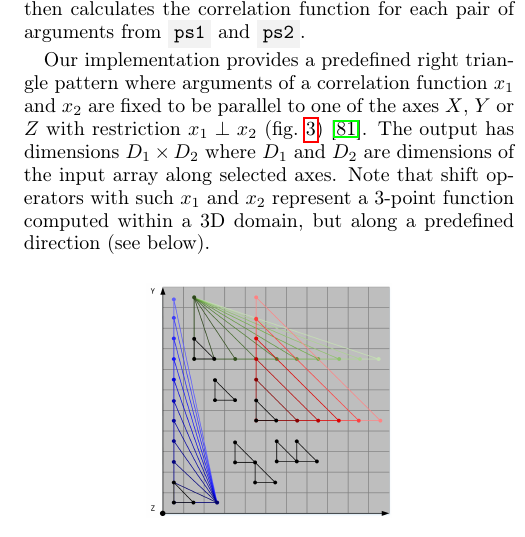
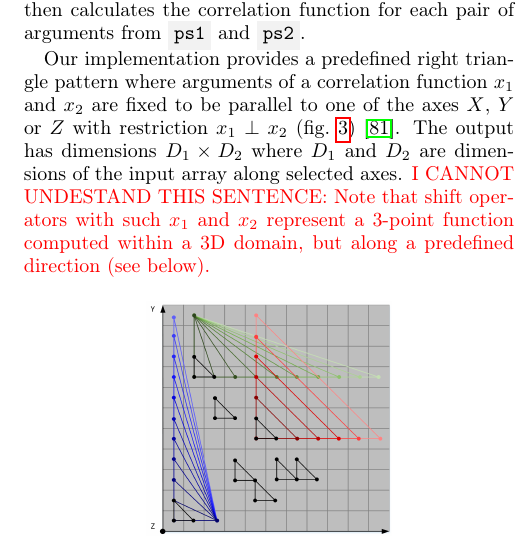
Before and after one commit to fatimp/three-point-paper, a LaTeX paper (paper.tex): part of one column of page 5 of 19, cut so that both start at the same text. Compiled offline with pdfLaTeX.

Commit message:
Highlight a sentence which is hard to understand

```diff
--- a/paper.tex
+++ b/paper.tex
@@ -458,9 +458,10 @@ Our implementation provides a predefined right triangle pattern where arguments
 of a correlation function $x_1$ and $x_2$ are fixed to be parallel to one of the
 axes $X$, $Y$ or $Z$ with restriction $x_1 \perp x_2$ (\cref{fig:pattern})
 \cite{dimitrakopoulos2010high}. The output has dimensions $D_1 \times D_2$ where
-$D_1$ and $D_2$ are dimensions of the input array along selected axes. Note that
-shift operators with such $x_1$ and $x_2$ represent a 3-point function computed
-within a 3D domain, but along a predefined direction (see below).
+$D_1$ and $D_2$ are dimensions of the input array along selected axes.
+\highlight{I CANNOT UNDESTAND THIS SENTENCE: Note that shift operators with such
+  $x_1$ and $x_2$ represent a 3-point function computed within a 3D domain, but
+  along a predefined direction (see below).}
 \begin{figure}[ht]
   \centering
   \includegraphics[width=0.5\linewidth]{images/pattern.png}
```
